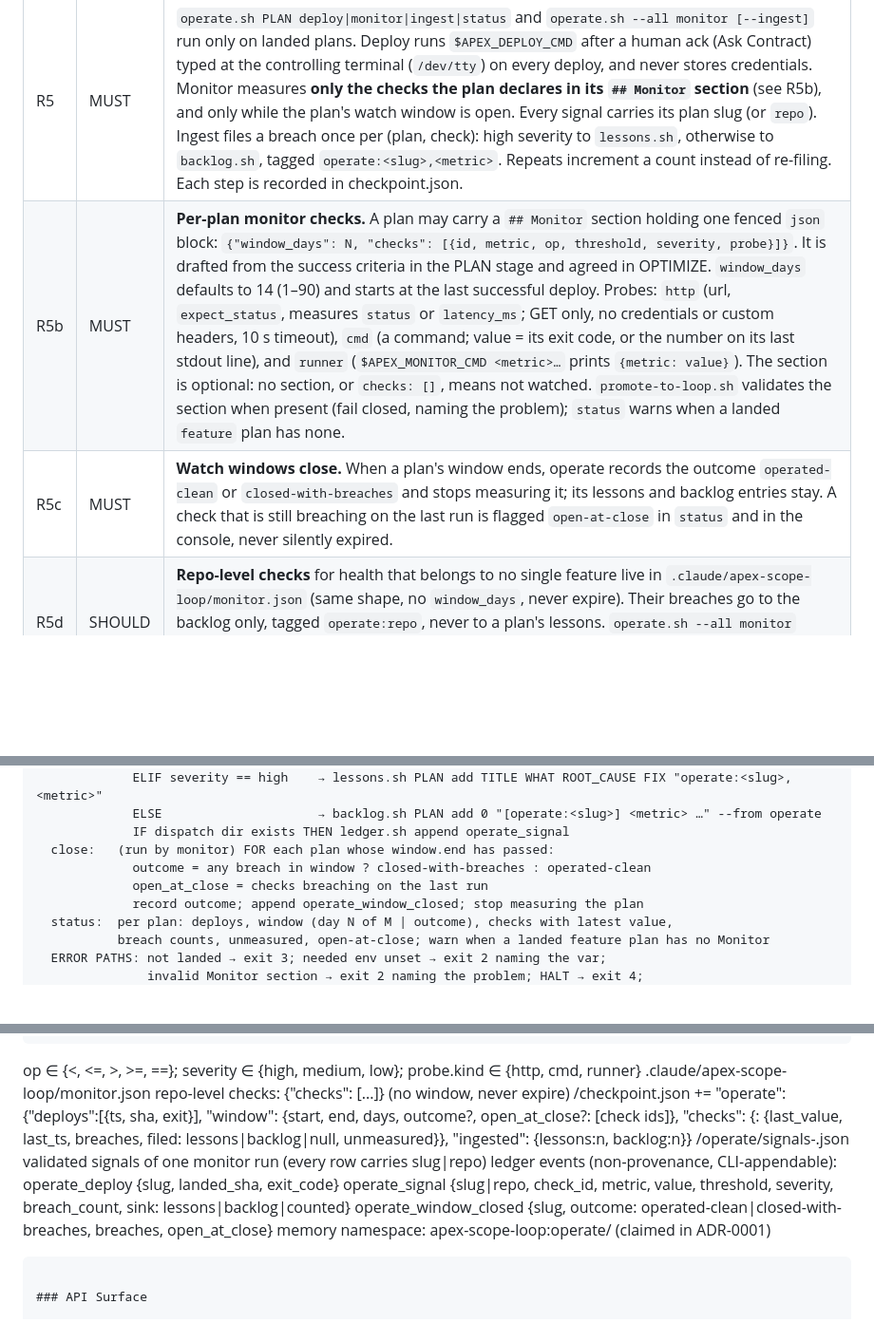
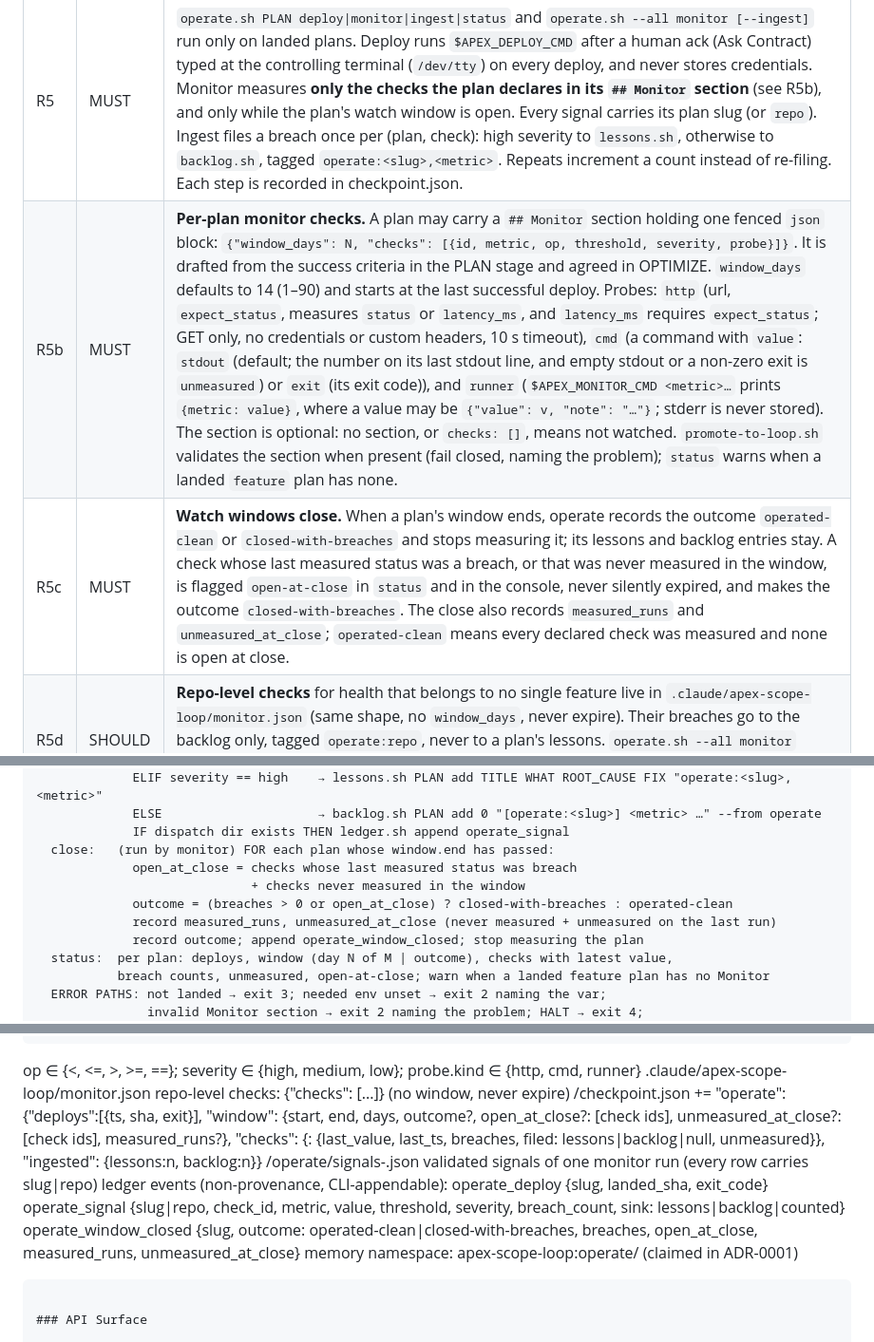
Before and after one commit to Skobyn/Apex-Dev-Skills, a Markdown page: .claude/tasks/aidlc-borrowings-adr.md, 3 parts joined by grey strips. Shown at 95% size. Drawn GitHub-style; blank space fills up the shorter version.

Commit message:
aidlc-borrowings: Phase 3.4 review amends R5b/R5c (cmd value mode, latency needs expect_status, never-measured is open at close)
Co-Authored-By: Claude Opus 5.5 <noreply@anthropic.com>

````diff
--- a/.claude/tasks/aidlc-borrowings-adr.md
+++ b/.claude/tasks/aidlc-borrowings-adr.md
@@ -43,8 +43,8 @@ A comparison with AWS AI-DLC v2 (core concepts page, v2.3.0) found four gaps in
 | R3 | MUST | The apex-plan SKILL.md and `/apex-scope-loop:start` say how many interview rounds each scope runs: bugfix 2 (scope+done, gate), poc 4, feature 6. |
 | R4 | MUST | An Intent step writes `.claude/tasks/<slug>-intent.md` (problem, who it's for, why now, non-goals), and `start.sh` seeds its "Problem" text into the ADR's "Why this matters". It is optional for `bugfix`. |
 | R5 | MUST | `operate.sh PLAN deploy\|monitor\|ingest\|status` and `operate.sh --all monitor [--ingest]` run only on landed plans. Deploy runs `$APEX_DEPLOY_CMD` after a human ack (Ask Contract) typed at the controlling terminal (`/dev/tty`) on every deploy, and never stores credentials. Monitor measures **only the checks the plan declares in its `## Monitor` section** (see R5b), and only while the plan's watch window is open. Every signal carries its plan slug (or `repo`). Ingest files a breach once per (plan, check): high severity to `lessons.sh`, otherwise to `backlog.sh`, tagged `operate:<slug>,<metric>`. Repeats increment a count instead of re-filing. Each step is recorded in checkpoint.json. |
-| R5b | MUST | **Per-plan monitor checks.** A plan may carry a `## Monitor` section holding one fenced `json` block: `{"window_days": N, "checks": [{id, metric, op, threshold, severity, probe}]}`. It is drafted from the success criteria in the PLAN stage and agreed in OPTIMIZE. `window_days` defaults to 14 (1–90) and starts at the last successful deploy. Probes: `http` (url, `expect_status`, measures `status` or `latency_ms`; GET only, no credentials or custom headers, 10 s timeout), `cmd` (a command; value = its exit code, or the number on its last stdout line), and `runner` (`$APEX_MONITOR_CMD <metric>…` prints `{metric: value}`). The section is optional: no section, or `checks: []`, means not watched. `promote-to-loop.sh` validates the section when present (fail closed, naming the problem); `status` warns when a landed `feature` plan has none. |
-| R5c | MUST | **Watch windows close.** When a plan's window ends, operate records the outcome `operated-clean` or `closed-with-breaches` and stops measuring it; its lessons and backlog entries stay. A check that is still breaching on the last run is flagged `open-at-close` in `status` and in the console, never silently expired. |
+| R5b | MUST | **Per-plan monitor checks.** A plan may carry a `## Monitor` section holding one fenced `json` block: `{"window_days": N, "checks": [{id, metric, op, threshold, severity, probe}]}`. It is drafted from the success criteria in the PLAN stage and agreed in OPTIMIZE. `window_days` defaults to 14 (1–90) and starts at the last successful deploy. Probes: `http` (url, `expect_status`, measures `status` or `latency_ms`, and `latency_ms` requires `expect_status`; GET only, no credentials or custom headers, 10 s timeout), `cmd` (a command with `value`: `stdout` (default; the number on its last stdout line, and empty stdout or a non-zero exit is `unmeasured`) or `exit` (its exit code)), and `runner` (`$APEX_MONITOR_CMD <metric>…` prints `{metric: value}`, where a value may be `{"value": v, "note": "…"}`; stderr is never stored). The section is optional: no section, or `checks: []`, means not watched. `promote-to-loop.sh` validates the section when present (fail closed, naming the problem); `status` warns when a landed `feature` plan has none. |
+| R5c | MUST | **Watch windows close.** When a plan's window ends, operate records the outcome `operated-clean` or `closed-with-breaches` and stops measuring it; its lessons and backlog entries stay. A check whose last measured status was a breach, or that was never measured in the window, is flagged `open-at-close` in `status` and in the console, never silently expired, and makes the outcome `closed-with-breaches`. The close also records `measured_runs` and `unmeasured_at_close`; `operated-clean` means every declared check was measured and none is open at close. |
 | R5d | SHOULD | **Repo-level checks** for health that belongs to no single feature live in `.claude/apex-scope-loop/monitor.json` (same shape, no `window_days`, never expire). Their breaches go to the backlog only, tagged `operate:repo`, never to a plan's lessons. `operate.sh --all monitor` measures every open plan window plus the repo checks, which is what a `/schedule` runs once a day. |
 | R6 | MUST | `operate.sh` refuses (non-zero exit, named reason) when the plan isn't landed, the command a step needs is unset (`APEX_DEPLOY_CMD` for deploy; `APEX_MONITOR_CMD` only when a `runner` probe is declared), the Monitor section is invalid, or a kill switch is set. A failing probe (timeout, bad output) is recorded as `unmeasured`, never as a pass or as 0. |
 | R7 | MUST | `report.sh --per-task` prints one `REPORT_TASK` line per routed task (task, class, tier, spawns, tokens, USD, review rounds, outcome), or a `tasks` array with `--json`. The totals match the existing aggregate USD. |
@@ -114,8 +114,10 @@ ALGORITHM operate(plan | --all, step):
              ELSE                     → backlog.sh PLAN add 0 "[operate:<slug>] <metric> …" --from operate
              IF dispatch dir exists THEN ledger.sh append operate_signal
   close:   (run by monitor) FOR each plan whose window.end has passed:
-             outcome = any breach in window ? closed-with-breaches : operated-clean
-             open_at_close = checks breaching on the last run
+             open_at_close = checks whose last measured status was breach
+                             + checks never measured in the window
+             outcome = (breaches > 0 or open_at_close) ? closed-with-breaches : operated-clean
+             record measured_runs, unmeasured_at_close (never measured + unmeasured on the last run)
              record outcome; append operate_window_closed; stop measuring the plan
   status:  per plan: deploys, window (day N of M | outcome), checks with latest value,
            breach counts, unmeasured, open-at-close; warn when a landed feature plan has no Monitor
@@ -187,14 +189,14 @@ Plan section (optional):
   op ∈ {<, <=, >, >=, ==}; severity ∈ {high, medium, low}; probe.kind ∈ {http, cmd, runner}
 .claude/apex-scope-loop/monitor.json   repo-level checks: {"checks": [...]}  (no window, never expire)
 <state>/checkpoint.json  += "operate": {"deploys":[{ts, sha, exit}],
-                                        "window": {start, end, days, outcome?, open_at_close?: [check ids]},
+                                        "window": {start, end, days, outcome?, open_at_close?: [check ids], unmeasured_at_close?: [check ids], measured_runs?},
                                         "checks": {<id>: {last_value, last_ts, breaches, filed: lessons|backlog|null, unmeasured}},
                                         "ingested": {lessons:n, backlog:n}}
 <state>/operate/signals-<ts>.json   validated signals of one monitor run (every row carries slug|repo)
 ledger events (non-provenance, CLI-appendable):
   operate_deploy {slug, landed_sha, exit_code}
   operate_signal {slug|repo, check_id, metric, value, threshold, severity, breach_count, sink: lessons|backlog|counted}
-  operate_window_closed {slug, outcome: operated-clean|closed-with-breaches, breaches, open_at_close}
+  operate_window_closed {slug, outcome: operated-clean|closed-with-breaches, breaches, open_at_close, measured_runs, unmeasured_at_close}
 memory namespace: apex-scope-loop:operate/<slug>   (claimed in ADR-0001)
 ```
 
````
Also changed, not shown: other parts of .claude/tasks/aidlc-borrowings-adr.md (+1 -0 lines).
